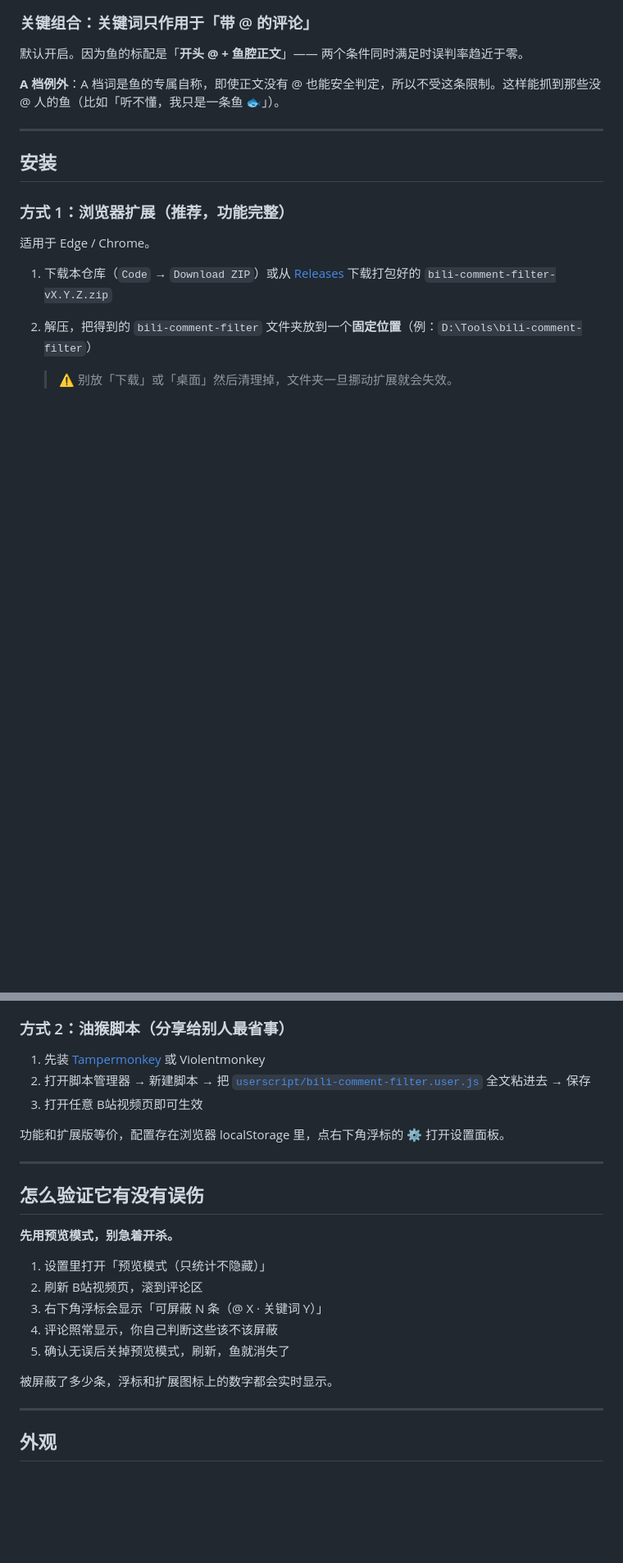
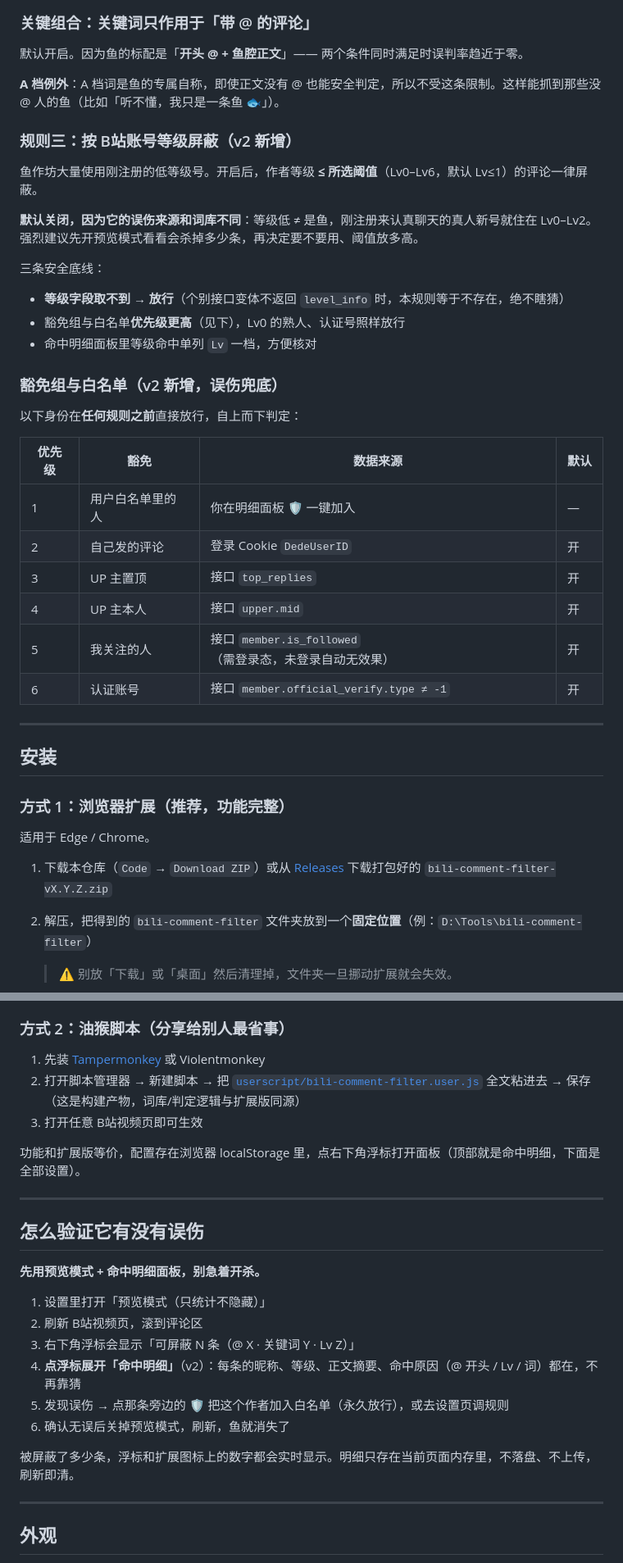
Before and after one commit to Qyin24/bili-comment-filter, a Markdown page: README.md, 2 parts joined by grey strips. Shown at 82% size. Drawn GitHub-style; blank space fills up the shorter version.

```diff
--- a/README.md
+++ b/README.md
@@ -81,6 +83,30 @@ B站评论区的「鱼」有个非常固定的形态 —— **正文以 @ 某人
 
 **A 档例外**：A 档词是鱼的专属自称，即使正文没有 @ 也能安全判定，所以不受这条限制。这样能抓到那些没 @ 人的鱼（比如「听不懂，我只是一条鱼 🐟」）。
 
+### 规则三：按 B站账号等级屏蔽（v2 新增）
+
+鱼作坊大量使用刚注册的低等级号。开启后，作者等级 **≤ 所选阈值**（Lv0–Lv6，默认 Lv≤1）的评论一律屏蔽。
+
+**默认关闭，因为它的误伤来源和词库不同**：等级低 ≠ 是鱼，刚注册来认真聊天的真人新号就住在 Lv0–Lv2。强烈建议先开预览模式看看会杀掉多少条，再决定要不要用、阈值放多高。
+
+三条安全底线：
+- **等级字段取不到 → 放行**（个别接口变体不返回 `level_info` 时，本规则等于不存在，绝不瞎猜）
+- 豁免组与白名单**优先级更高**（见下），Lv0 的熟人、认证号照样放行
+- 命中明细面板里等级命中单列 `Lv` 一档，方便核对
+
+### 豁免组与白名单（v2 新增，误伤兜底）
+
+以下身份在**任何规则之前**直接放行，自上而下判定：
+
+| 优先级 | 豁免 | 数据来源 | 默认 |
+|---|---|---|---|
+| 1 | 用户白名单里的人 | 你在明细面板 🛡 一键加入 | — |
+| 2 | 自己发的评论 | 登录 Cookie `DedeUserID` | 开 |
+| 3 | UP 主置顶 | 接口 `top_replies` | 开 |
+| 4 | UP 主本人 | 接口 `upper.mid` | 开 |
+| 5 | 我关注的人 | 接口 `member.is_followed`（需登录态，未登录自动无效果） | 开 |
+| 6 | 认证账号 | 接口 `member.official_verify.type ≠ -1` | 开 |
+
 ---
 
 ## 安装
@@ -104,24 +130,25 @@ B站评论区的「鱼」有个非常固定的形态 —— **正文以 @ 某人
 ### 方式 2：油猴脚本（分享给别人最省事）
 
 1. 先装 [Tampermonkey](https://www.tampermonkey.net/) 或 Violentmonkey
-2. 打开脚本管理器 → 新建脚本 → 把 [`userscript/bili-comment-filter.user.js`](userscript/bili-comment-filter.user.js) 全文粘进去 → 保存
+2. 打开脚本管理器 → 新建脚本 → 把 [`userscript/bili-comment-filter.user.js`](userscript/bili-comment-filter.user.js) 全文粘进去 → 保存（这是构建产物，词库/判定逻辑与扩展版同源）
 3. 打开任意 B站视频页即可生效
 
-功能和扩展版等价，配置存在浏览器 localStorage 里，点右下角浮标的 ⚙ 打开设置面板。
+功能和扩展版等价，配置存在浏览器 localStorage 里，点右下角浮标打开面板（顶部就是命中明细，下面是全部设置）。
 
 ---
 
 ## 怎么验证它有没有误伤
 
-**先用预览模式，别急着开杀。**
+**先用预览模式 + 命中明细面板，别急着开杀。**
 
 1. 设置里打开「预览模式（只统计不隐藏）」
 2. 刷新 B站视频页，滚到评论区
-3. 右下角浮标会显示「可屏蔽 N 条（@ X · 关键词 Y）」
-4. 评论照常显示，你自己判断这些该不该屏蔽
-5. 确认无误后关掉预览模式，刷新，鱼就消失了
+3. 右下角浮标会显示「可屏蔽 N 条（@ X · 关键词 Y · Lv Z）」
+4. **点浮标展开「命中明细」**（v2）：每条的昵称、等级、正文摘要、命中原因（@ 开头 / Lv / 词）都在，不再靠猜
+5. 发现误伤 → 点那条旁边的 🛡 把这个作者加入白名单（永久放行），或去设置页调规则
+6. 确认无误后关掉预览模式，刷新，鱼就消失了
 
-被屏蔽了多少条，浮标和扩展图标上的数字都会实时显示。
+被屏蔽了多少条，浮标和扩展图标上的数字都会实时显示。明细只存在当前页面内存里，不落盘、不上传，刷新即清。
 
 ---
 
```
Also changed, not shown: other parts of README.md (+37 -21 lines), CHANGELOG.md (added, +33 -0 lines).
